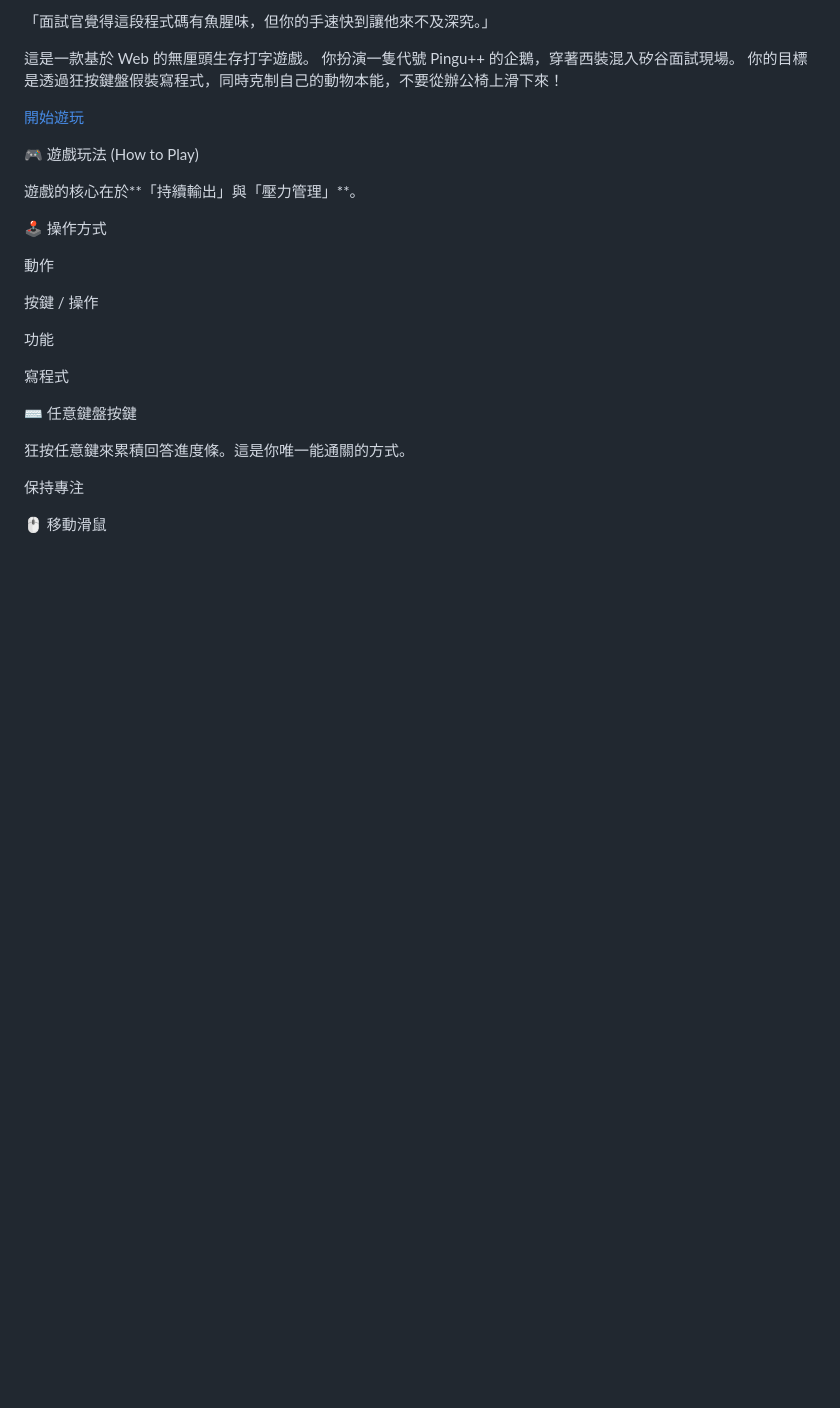
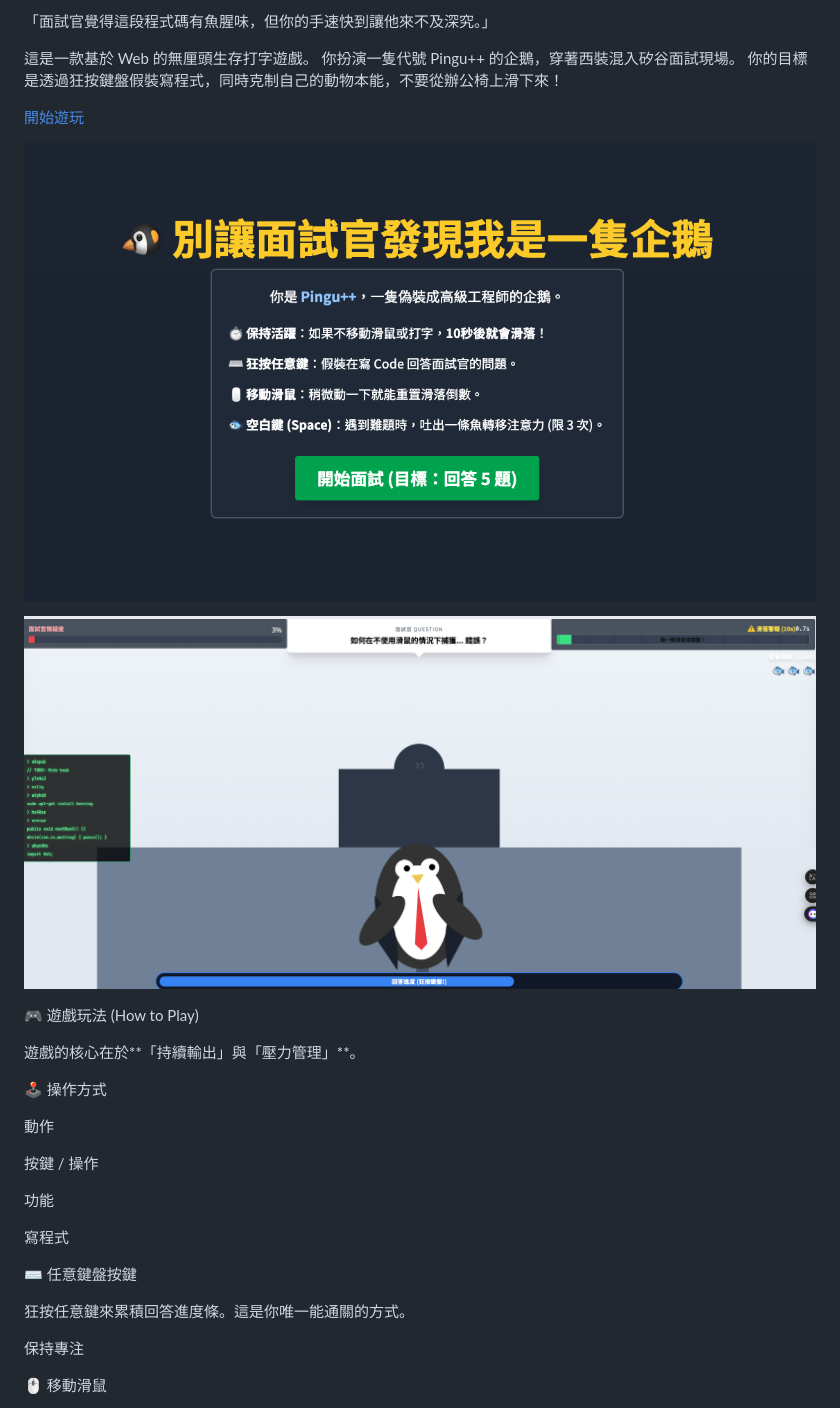
Before and after one commit to AdaaWu/game-penguin-engineer, a Markdown page: README.md, the part around the change. GitHub-like rendering; pictures changed too: cover1.png (added), cover2.png (added); blank space fills up the shorter version.

Commit message:
加上遊戲截圖

```diff
--- a/README.md
+++ b/README.md
@@ -7,6 +7,10 @@
 你的目標是透過狂按鍵盤假裝寫程式，同時克制自己的動物本能，不要從辦公椅上滑下來！
 
 [開始遊玩](https://adaawu.github.io/game-penguin-engineer)
+
+![遊戲開始](cover1.png)
+
+![你是企鵝](cover2.png)
 
 🎮 遊戲玩法 (How to Play)
 
```
